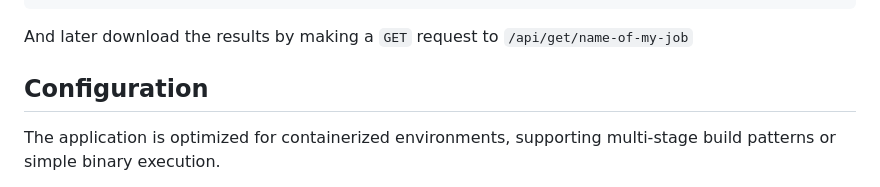
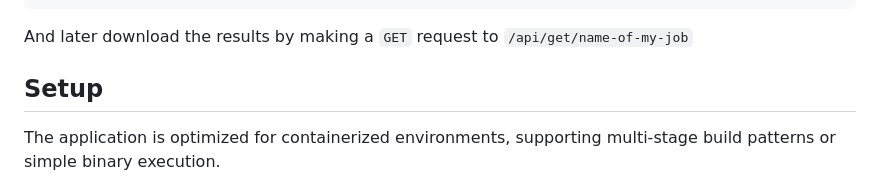
Before and after one commit to rvhonorato/jobd, a Markdown page: README.md, the part around one of its changes. Drawn GitHub-style.

```diff
--- a/README.md
+++ b/README.md
@@ -147,7 +147,7 @@ curl -X POST http://your.server:8080/api/upload \
 
 And later download the results by making a `GET` request to `/api/get/name-of-my-job`
 
-## Configuration
+## Setup
 
 The application is optimized for containerized environments,
 supporting multi-stage build patterns or simple binary execution.
```
Also changed, not shown: other parts of README.md (+3 -2 lines).
